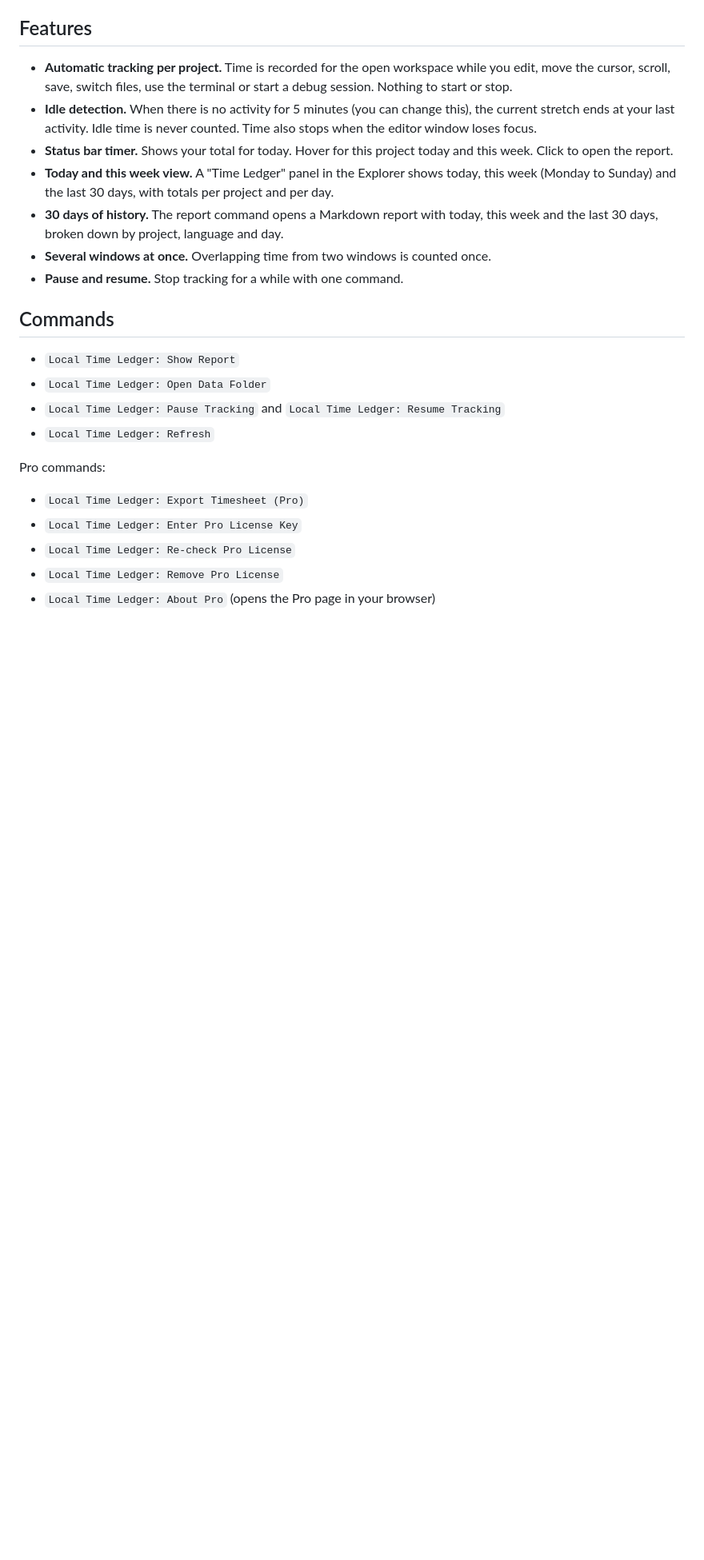
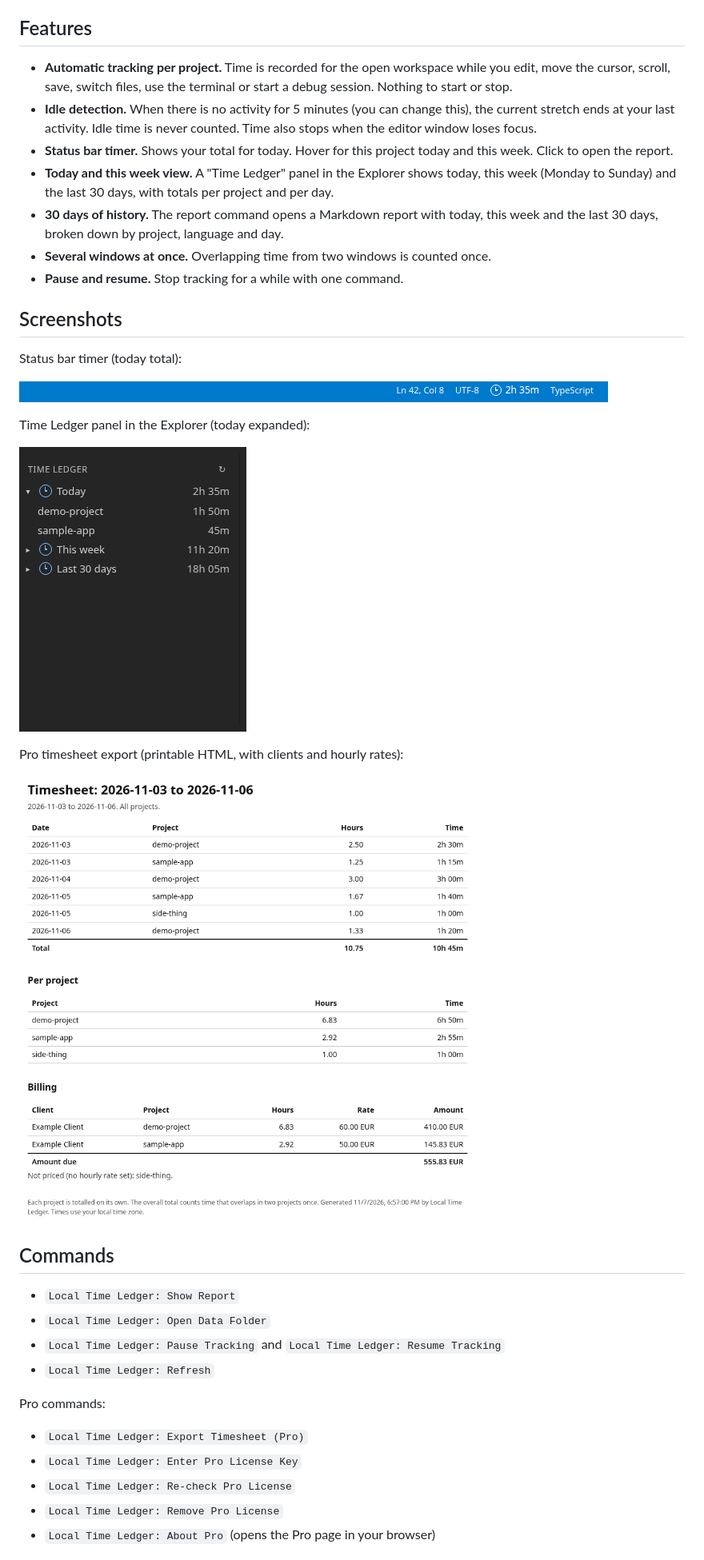
Before and after one commit to tidyloom/local-time-ledger, a Markdown page: README.md, the part around the change. Shown at 80% size. Rendered like a GitHub page; pictures changed too: media/screenshot-status-bar.png (added), media/screenshot-timesheet-export.png (added), media/screenshot-today-view.png (added); blank space fills up the shorter version.

```diff
--- a/README.md
+++ b/README.md
@@ -13,6 +13,21 @@ It works in VSCodium, Cursor, Windsurf (Devin Desktop) and VS Code. There is no
 - **30 days of history.** The report command opens a Markdown report with today, this week and the last 30 days, broken down by project, language and day.
 - **Several windows at once.** Overlapping time from two windows is counted once.
 - **Pause and resume.** Stop tracking for a while with one command.
+
+
+## Screenshots
+
+Status bar timer (today total):
+
+![Status bar showing today total](media/screenshot-status-bar.png)
+
+Time Ledger panel in the Explorer (today expanded):
+
+![Time Ledger today view](media/screenshot-today-view.png)
+
+Pro timesheet export (printable HTML, with clients and hourly rates):
+
+![Timesheet export HTML](media/screenshot-timesheet-export.png)
 
 ## Commands
 
```
Also changed, not shown: 3 other files.
